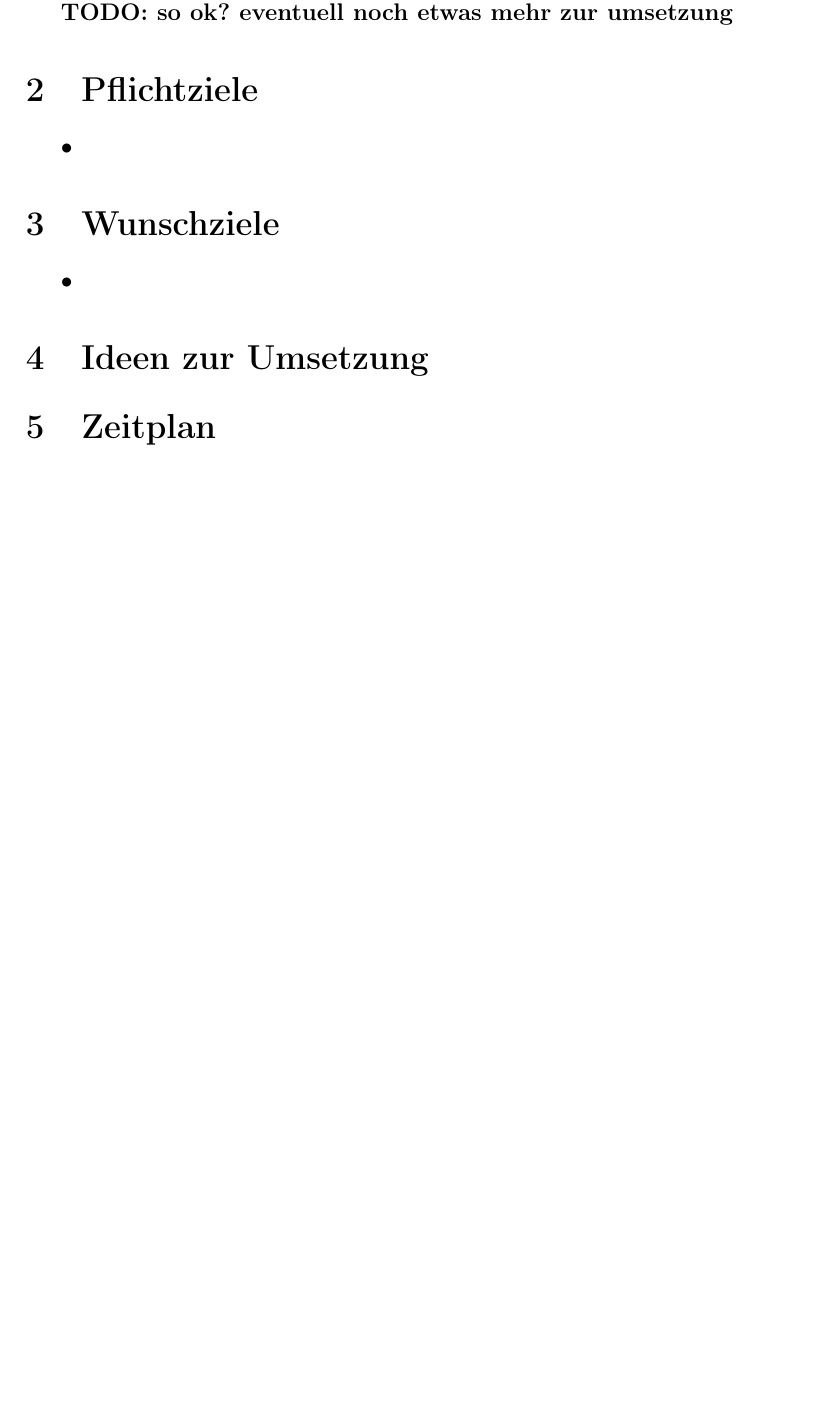
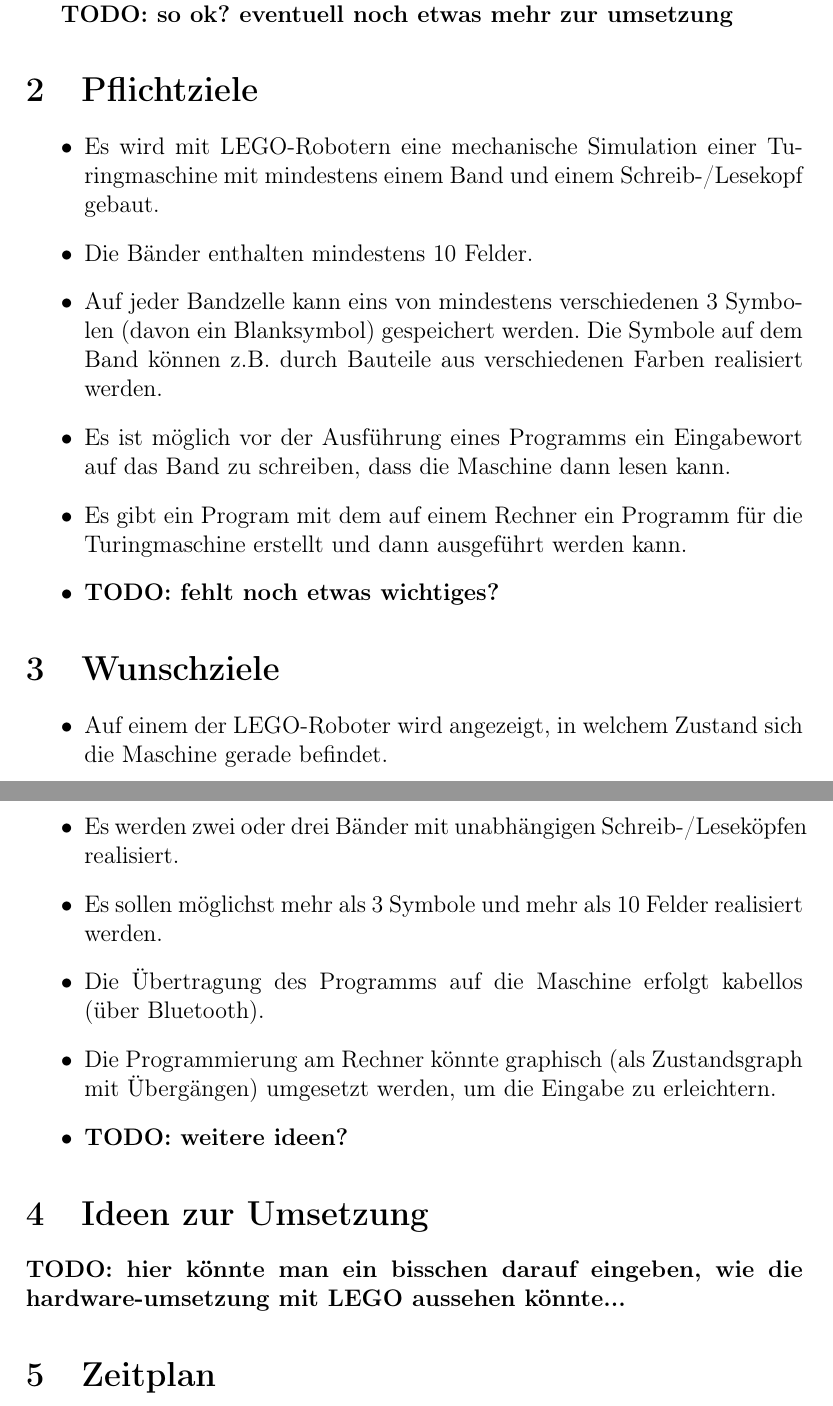
Before and after one commit to SeniorSpielbergo/Teamprojekt-WS2011-12, a LaTeX document (documentation/assignement.tex): part of page 2 of 2 before the commit and two parts of pages 2 and 3 of 3 after it, the two joined at a grey line, cut so that both start at the same text, the shorter picture padded with empty space. Compiled offline with pdfLaTeX.

Commit message:
pflicht- und wunschziele

```diff
--- a/documentation/assignement.tex
+++ b/documentation/assignement.tex
@@ -38,16 +38,28 @@ Die Bänder selber werden in der Anzahl der Felder natürlich beschränkt sein,
 \section{Pflichtziele}
 
 \begin{itemize}
-\item
+\item Es wird mit LEGO-Robotern eine mechanische Simulation einer Turingmaschine mit mindestens einem Band und einem Schreib-/Lesekopf gebaut.
+\item Die Bänder enthalten mindestens 10 Felder.
+\item Auf jeder Bandzelle kann eins von mindestens verschiedenen 3 Symbolen (davon ein Blanksymbol) gespeichert werden. Die Symbole auf dem Band können z.B. durch Bauteile aus verschiedenen Farben realisiert werden.
+\item Es ist möglich vor der Ausführung eines Programms ein Eingabewort auf das Band zu schreiben, dass die Maschine dann lesen kann.
+\item Es gibt ein Program mit dem auf einem Rechner ein Programm für die Turingmaschine erstellt und dann ausgeführt werden kann.
+\item \TODO{fehlt noch etwas wichtiges?}
 \end{itemize}
 
 \section{Wunschziele}
 
 \begin{itemize}
-\item
+\item Auf einem der LEGO-Roboter wird angezeigt, in welchem Zustand sich die Maschine gerade befindet.
+\item Es werden zwei oder drei Bänder mit unabhängigen Schreib-/Leseköpfen realisiert.
+\item Es sollen möglichst mehr als 3 Symbole und mehr als 10 Felder realisiert werden.
+\item Die Übertragung des Programms auf die Maschine erfolgt kabellos (über Bluetooth).
+\item Die Programmierung am Rechner könnte graphisch (als Zustandsgraph mit Übergängen) umgesetzt werden, um die Eingabe zu erleichtern.
+\item \TODO{weitere ideen?}
 \end{itemize}
 
 \section{Ideen zur Umsetzung}
+
+\TODO{hier könnte man ein bisschen darauf eingeben, wie die hardware-umsetzung mit LEGO aussehen könnte...}
 
 \section{Zeitplan}
 
```
Also changed, not shown: documentation/assignement.tex (2 more changed lines).
